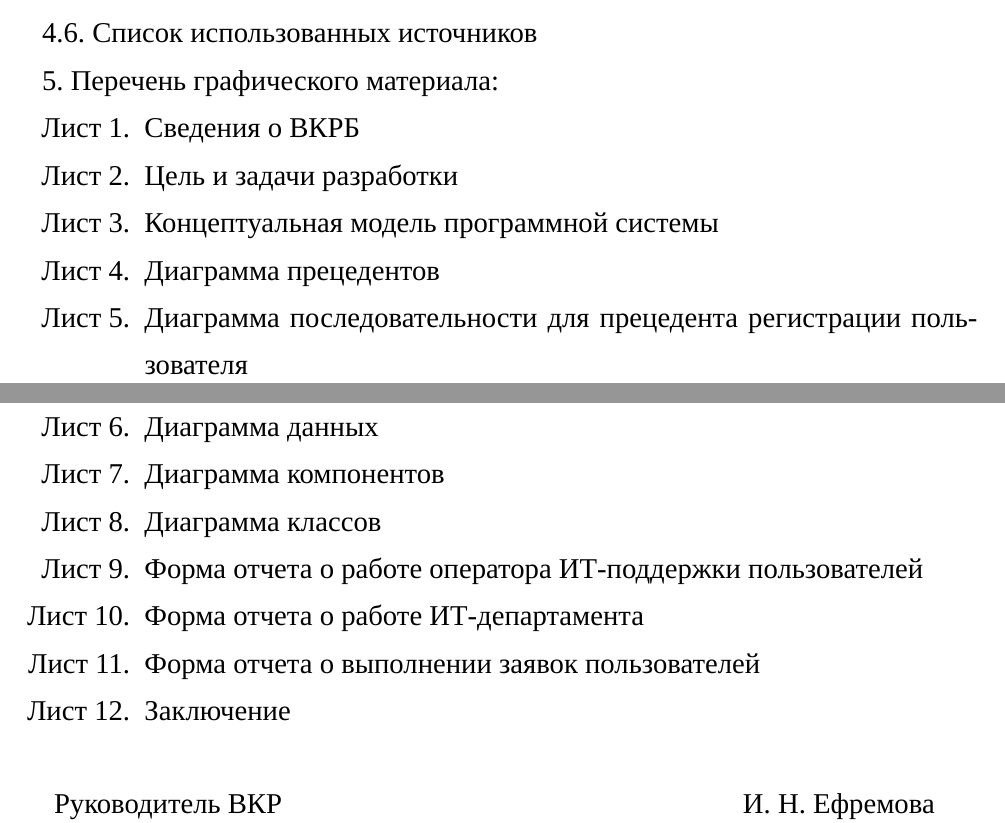
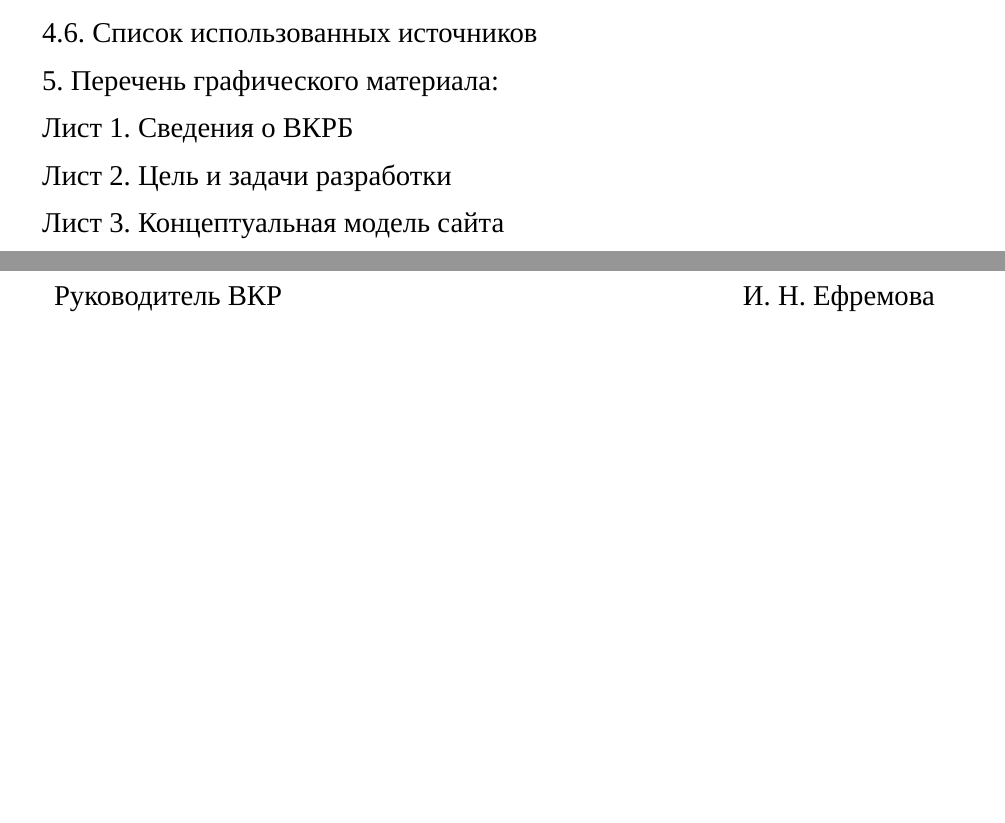
Before and after one commit to alex-chaplygin/vkr-class, a LaTeX document (main.tex, which reads vkr.cls, ЛистЗадания.tex): two parts of pages 3 and 4 of 22, joined at a grey line, cut so that both start at the same text, the shorter picture padded with empty space. Compiled offline with XeLaTeX; a missing font is replaced by an installed copy or a similar font.

Commit message:
Автоматический список плакатов

```diff
--- a/vkr.cls
+++ b/vkr.cls
@@ -347,6 +347,7 @@
 \newcommand\@pnumwidth{1.55em}
 \newcommand\@tocrmarg{2.55em}
 \newcommand\@dotsep{4.5}
+\setcounter{tocdepth}{4}
 
 \newcommand\tableofcontents{%
     \setcounter{tablecnt}{0}
@@ -354,12 +355,13 @@
     \setcounter{числоПлакатов}{0}
     \section*{СОДЕРЖАНИЕ}%
     \@starttoc{toc}%
+    \списокПлакатов
     }
 
-\newcommand*\l@section{\@dottedtocline{1}{1.5em}{2.3em}}
-\newcommand*\l@subsection{\@dottedtocline{2}{1.5em}{2.3em}}
-\newcommand*\l@subsubsection{\@dottedtocline{3}{3.8em}{3.2em}}
-\newcommand*\l@paragraph{\@dottedtocline{4}{7.0em}{4.1em}}
+\newcommand*\l@section{\@dottedtocline{1}{1.5em}{1.3em}}
+\newcommand*\l@subsection{\@dottedtocline{2}{1.5em}{1.6em}}
+\newcommand*\l@subsubsection{\@dottedtocline{3}{1.5em}{2.6em}}
+\newcommand*\l@paragraph{\@dottedtocline{4}{1.5em}{3.3em}}
 
 \raggedbottom
 
@@ -401,5 +403,29 @@
                \stepcounter{числоПлакатов}}
                {\end{figure}}
 \newcounter{числоПлакатов}
+\newcommand{\заголовок}[1]{%
+  \добавитьПлакат{\arabic{числоПлакатов}}{#1}
+  \caption{#1}}
+
+\def\добавитьПлакат#1#2{% добавляет в aux команду записи в lop файл
+  \immediate\write\@auxout
+      {\string\@writefile{lop}{\печатьПлакат{Лист #1. #2}}}
+}
+
+\def\печатьПлакат#1{% вывод строки списка плакатов
+  \par #1}
+
+% читает и вставляет файл плакатов (main.lop), перезаписывает его и открывает
+\def\списокПлакатов{%
+  \begingroup
+    \makeatletter
+    \@input{\jobname.lop}%
+    \if@filesw
+      \expandafter\newwrite\csname tf@lop\endcsname
+      \immediate\openout \csname tf@lop\endcsname \jobname.lop\relax
+    \fi
+    \@nobreakfalse
+    \endgroup
+}
 
 \endinput
--- a/ЛистЗадания.tex
+++ b/ЛистЗадания.tex
@@ -79,23 +79,7 @@
 
 5. Перечень графического материала:
 
-\renewcommand\labelenumi{Лист \theenumi.}
-\begin{enumerate}
-\item Сведения о ВКРБ
-\item Цель и задачи разработки
-\item Концептуальная модель программной системы
-\item Диаграмма прецедентов
-\item Диаграмма последовательности для прецедента регистрации пользователя
-\item Диаграмма данных
-\item Диаграмма компонентов
-\item Диаграмма классов
-\item Форма отчета о работе оператора ИТ-поддержки пользователей
-\item Форма отчета о работе ИТ-департамента
-\item Форма отчета о выполнении заявок пользователей
-\item Заключение
-\end{enumerate}
-
-\renewcommand\labelenumi{\theenumi.}
+\списокПлакатов
 
 \vskip 2em
 \begin{tabular}{p{6.8cm}C{3.8cm}C{4.8cm}}
```
Also changed, not shown: Плакаты.tex (+3 -3 lines).
